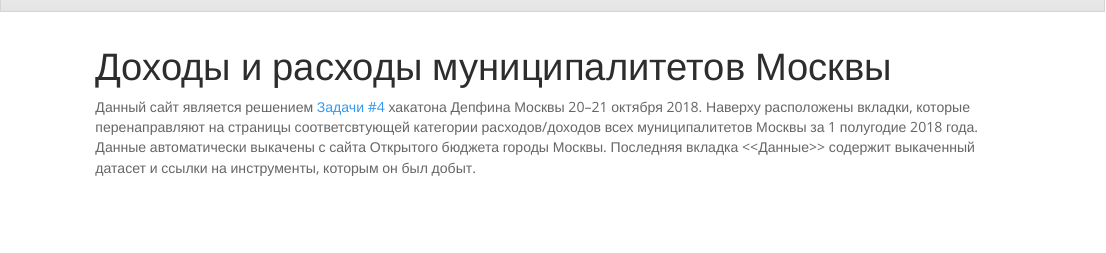
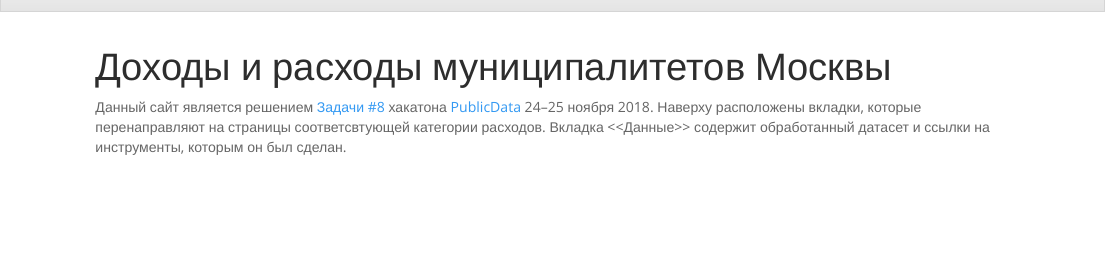
Before and after one commit to agricolamz/2018.11.24-25_PublicData_hakathon_8, an R Markdown document (index.Rmd): the page in a window 1100 px wide, from its top. Rendered offline with R 4.5, knitr and Pandoc, with nearby package versions.

Commit message:
correct site

```diff
--- a/index.Rmd
+++ b/index.Rmd
@@ -7,4 +7,4 @@ editor_options:
   chunk_output_type: console
 ---
 
-Данный сайт является решением [Задачи #4](https://github.com/infoculture/mosfindata/issues/4) хакатона Депфина Москвы 20--21 октября 2018. Наверху расположены вкладки, которые перенаправляют на страницы соответсвтующей категории расходов/доходов всех муниципалитетов Москвы за 1 полугодие 2018 года. Данные автоматически выкачены с сайта Открытого бюджета городы Москвы. Последняя вкладка <<Данные>> содержит выкаченный датасет и ссылки на инструменты, которым он был добыт.
+Данный сайт является решением [Задачи #8](https://github.com/infoculture/publicdata/issues/8) хакатона [PublicData](http://publicdatahackathon.ru/) 24--25 ноября 2018. Наверху расположены вкладки, которые перенаправляют на страницы соответсвтующей категории расходов. Вкладка <<Данные>> содержит обработанный датасет и ссылки на инструменты, которым он был сделан.
```
Also changed, not shown: 1 other file.
